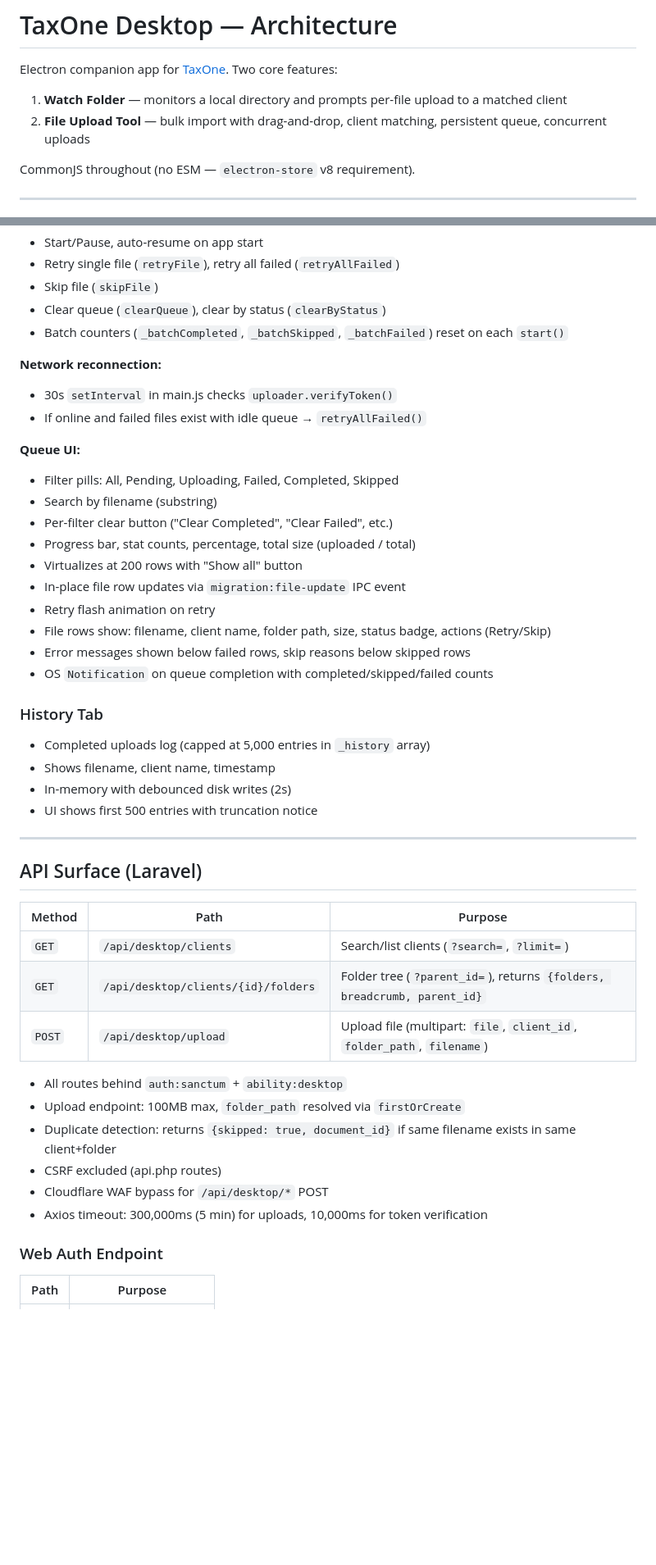
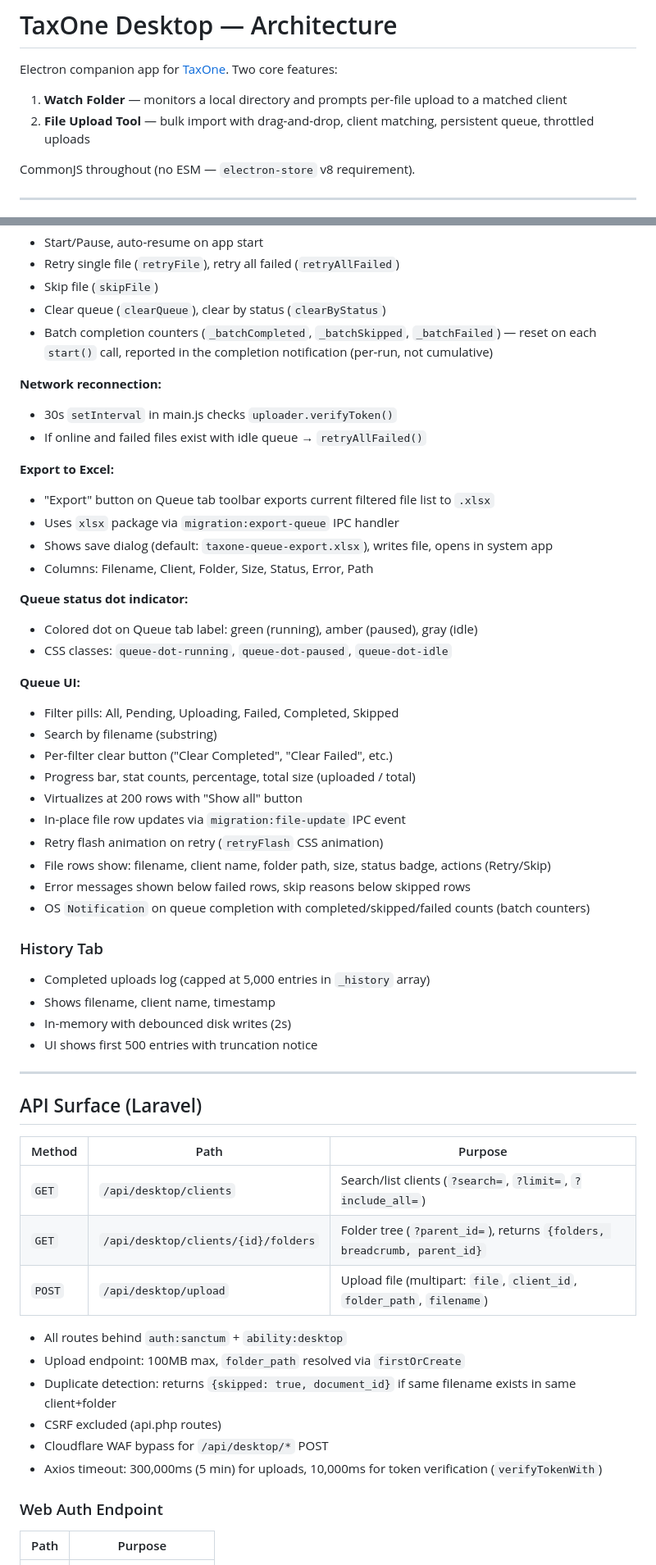
Before and after one commit to abr9t/taxone-desktop, a Markdown page: ARCHITECTURE.md, 2 parts joined by grey strips. Shown at 82% size. Rendered like a GitHub page; blank space fills up the shorter version.

```diff
--- a/ARCHITECTURE.md
+++ b/ARCHITECTURE.md
@@ -3,7 +3,7 @@
 Electron companion app for [TaxOne](https://taxone.cpa). Two core features:
 
 1. **Watch Folder** — monitors a local directory and prompts per-file upload to a matched client
-2. **File Upload Tool** — bulk import with drag-and-drop, client matching, persistent queue, concurrent uploads
+2. **File Upload Tool** — bulk import with drag-and-drop, client matching, persistent queue, throttled uploads
 
 CommonJS throughout (no ESM — `electron-store` v8 requirement).
 
@@ -220,11 +259,21 @@ Three-tab interface: **Import**, **Queue**, **History**.
 - Retry single file (`retryFile`), retry all failed (`retryAllFailed`)
 - Skip file (`skipFile`)
 - Clear queue (`clearQueue`), clear by status (`clearByStatus`)
-- Batch counters (`_batchCompleted`, `_batchSkipped`, `_batchFailed`) reset on each `start()`
+- Batch completion counters (`_batchCompleted`, `_batchSkipped`, `_batchFailed`) — reset on each `start()` call, reported in the completion notification (per-run, not cumulative)
 
 **Network reconnection:**
 - 30s `setInterval` in main.js checks `uploader.verifyToken()`
 - If online and failed files exist with idle queue → `retryAllFailed()`
+
+**Export to Excel:**
+- "Export" button on Queue tab toolbar exports current filtered file list to `.xlsx`
+- Uses `xlsx` package via `migration:export-queue` IPC handler
+- Shows save dialog (default: `taxone-queue-export.xlsx`), writes file, opens in system app
+- Columns: Filename, Client, Folder, Size, Status, Error, Path
+
+**Queue status dot indicator:**
+- Colored dot on Queue tab label: green (running), amber (paused), gray (idle)
+- CSS classes: `queue-dot-running`, `queue-dot-paused`, `queue-dot-idle`
 
 **Queue UI:**
 - Filter pills: All, Pending, Uploading, Failed, Completed, Skipped
@@ -233,10 +282,10 @@ Three-tab interface: **Import**, **Queue**, **History**.
 - Progress bar, stat counts, percentage, total size (uploaded / total)
 - Virtualizes at 200 rows with "Show all" button
 - In-place file row updates via `migration:file-update` IPC event
-- Retry flash animation on retry
+- Retry flash animation on retry (`retryFlash` CSS animation)
 - File rows show: filename, client name, folder path, size, status badge, actions (Retry/Skip)
 - Error messages shown below failed rows, skip reasons below skipped rows
-- OS `Notification` on queue completion with completed/skipped/failed counts
+- OS `Notification` on queue completion with completed/skipped/failed counts (batch counters)
 
 ### History Tab
 
@@ -251,7 +300,7 @@ Three-tab interface: **Import**, **Queue**, **History**.
 
 | Method | Path | Purpose |
 |--------|------|---------|
-| `GET` | `/api/desktop/clients` | Search/list clients (`?search=`, `?limit=`) |
+| `GET` | `/api/desktop/clients` | Search/list clients (`?search=`, `?limit=`, `?include_all=`) |
 | `GET` | `/api/desktop/clients/{id}/folders` | Folder tree (`?parent_id=`), returns `{folders, breadcrumb, parent_id}` |
 | `POST` | `/api/desktop/upload` | Upload file (multipart: `file`, `client_id`, `folder_path`, `filename`) |
 
@@ -260,7 +309,7 @@ Three-tab interface: **Import**, **Queue**, **History**.
 - Duplicate detection: returns `{skipped: true, document_id}` if same filename exists in same client+folder
 - CSRF excluded (api.php routes)
 - Cloudflare WAF bypass for `/api/desktop/*` POST
-- Axios timeout: 300,000ms (5 min) for uploads, 10,000ms for token verification
+- Axios timeout: 300,000ms (5 min) for uploads, 10,000ms for token verification (`verifyTokenWith`)
 
 ### Web Auth Endpoint
 
```
Also changed, not shown: other parts of ARCHITECTURE.md (+99 -31 lines).
